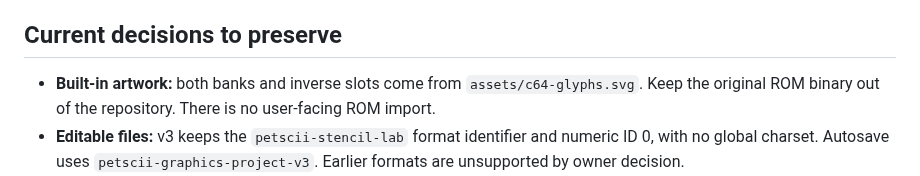
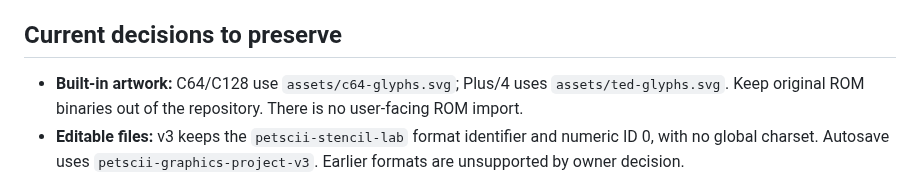
Before and after one commit to funkatron/petscii-graphics-lab, a Markdown page: AGENTS.md, the part around the change. GitHub-like rendering.

Commit message:
Note TED glyph sheet in AGENTS.md machine artwork guidance.

```diff
--- a/AGENTS.md
+++ b/AGENTS.md
@@ -99,7 +99,7 @@ The [audit](AUDIT.md) records earlier versions. The [UI review](docs/ui-review.m
 
 ## Current decisions to preserve
 
-- **Built-in artwork:** both banks and inverse slots come from `assets/c64-glyphs.svg`. Keep the original ROM binary out of the repository. There is no user-facing ROM import.
+- **Built-in artwork:** C64/C128 use `assets/c64-glyphs.svg`; Plus/4 uses `assets/ted-glyphs.svg`. Keep original ROM binaries out of the repository. There is no user-facing ROM import.
 - **Editable files:** v3 keeps the `petscii-stencil-lab` format identifier and numeric ID 0, with no global charset. Autosave uses `petscii-graphics-project-v3`. Earlier formats are unsupported by owner decision.
 - **Colors:** preserve one ink index per cell and one shared background. A brush color change affects future strokes. Recoloring the entire drawing is a separate undoable action. Planned multi-machine modes (C64 / C128 40-col / Plus/4 TED) and VIC display palettes are specified in [machine modes](docs/machine-modes.md); do not invent a conflicting schema while that work is in progress.
 - **Animation:** previews use derived frames and leave source artwork intact. The canvas is read-only during playing and paused previews; Return to drawing enables painting. Loop duration sets the whole timeline; independent movement/color rates repeat 1/2/4/8/16 times within it. Preview and all animation downloads share phase and sampling; warn instead of silently aliasing unsupported fast combinations. Videos support 1–100 complete loops.
```
